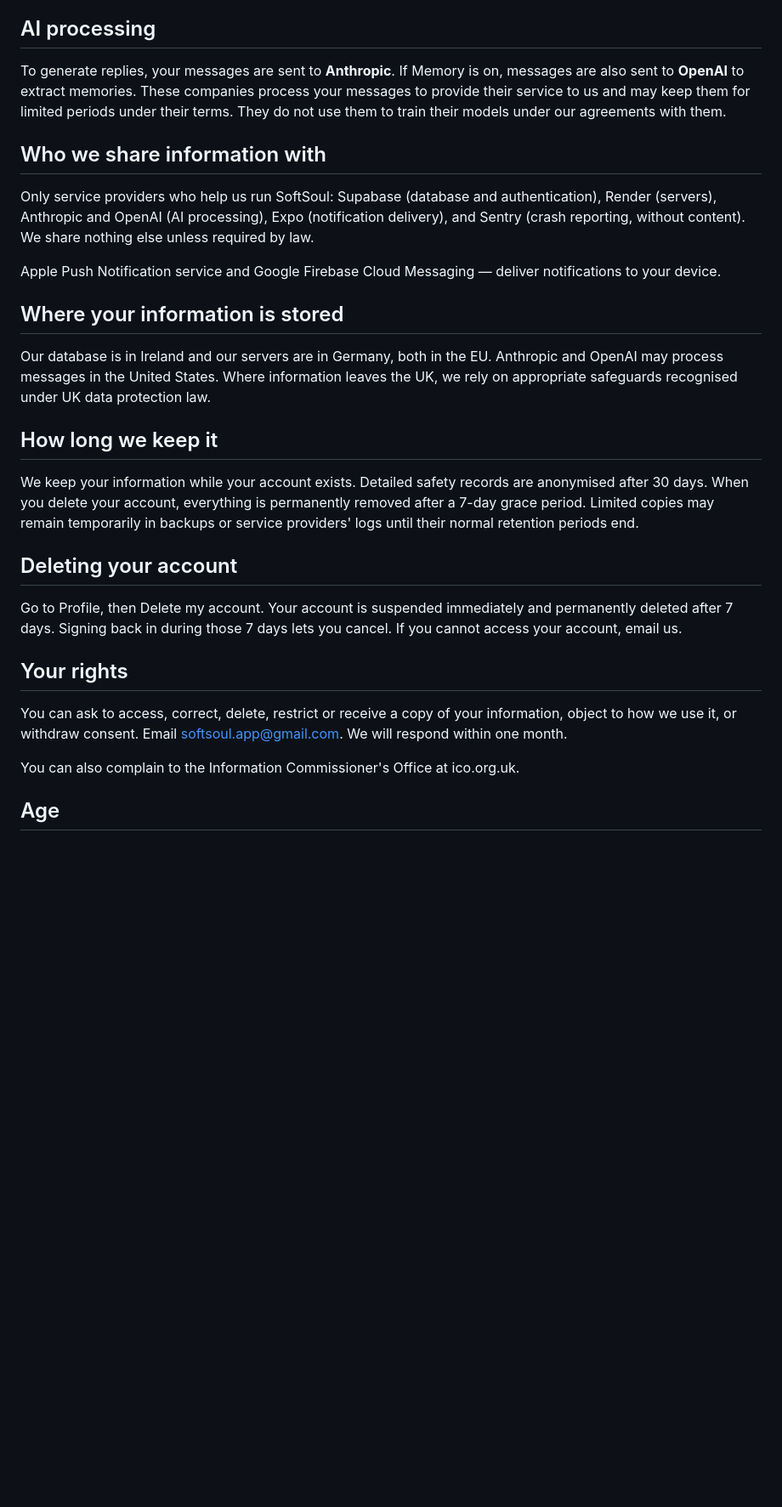
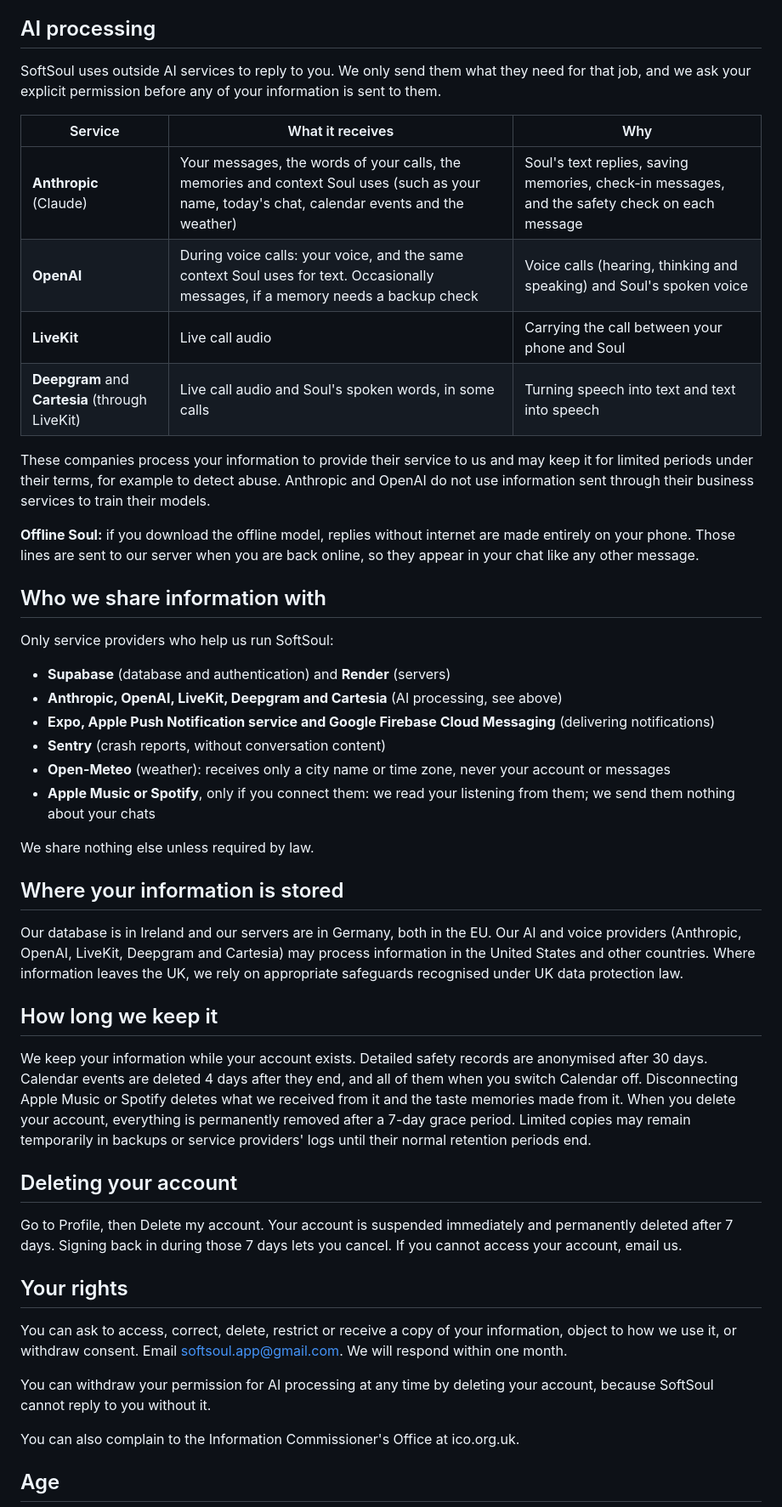
Before and after one commit to Artyom-code-pi/softsoul-legal, a Markdown page: privacy.md, the part around one of its changes. Shown at 85% size. GitHub-like rendering; blank space fills up the shorter version.

Commit message:
Privacy policy 12 Oct 2026: voice calls, calendar, music and favourites, AI services table, offline Soul
Co-Authored-By: Claude Opus 5.5 <noreply@anthropic.com>
Claude-Session: https://claude.ai/code/session_019hjsZcBpTbmcpescWYjxrk

```diff
--- a/privacy.md
+++ b/privacy.md
@@ -48,21 +53,39 @@ We do not sell your information, use it for advertising, or make decisions about
 
 ## AI processing
 
-To generate replies, your messages are sent to **Anthropic**. If Memory is on, messages are also sent to **OpenAI** to extract memories. These companies process your messages to provide their service to us and may keep them for limited periods under their terms. They do not use them to train their models under our agreements with them.
+SoftSoul uses outside AI services to reply to you. We only send them what they need for that job, and we ask your explicit permission before any of your information is sent to them.
+
+| Service | What it receives | Why |
+| --- | --- | --- |
+| **Anthropic** (Claude) | Your messages, the words of your calls, the memories and context Soul uses (such as your name, today's chat, calendar events and the weather) | Soul's text replies, saving memories, check-in messages, and the safety check on each message |
+| **OpenAI** | During voice calls: your voice, and the same context Soul uses for text. Occasionally messages, if a memory needs a backup check | Voice calls (hearing, thinking and speaking) and Soul's spoken voice |
+| **LiveKit** | Live call audio | Carrying the call between your phone and Soul |
+| **Deepgram** and **Cartesia** (through LiveKit) | Live call audio and Soul's spoken words, in some calls | Turning speech into text and text into speech |
+
+These companies process your information to provide their service to us and may keep it for limited periods under their terms, for example to detect abuse. Anthropic and OpenAI do not use information sent through their business services to train their models.
+
+**Offline Soul:** if you download the offline model, replies without internet are made entirely on your phone. Those lines are sent to our server when you are back online, so they appear in your chat like any other message.
 
 ## Who we share information with
 
-Only service providers who help us run SoftSoul: Supabase (database and authentication), Render (servers), Anthropic and OpenAI (AI processing), Expo (notification delivery), and Sentry (crash reporting, without content). We share nothing else unless required by law.
+Only service providers who help us run SoftSoul:
 
-Apple Push Notification service and Google Firebase Cloud Messaging — deliver notifications to your device.
+- **Supabase** (database and authentication) and **Render** (servers)
+- **Anthropic, OpenAI, LiveKit, Deepgram and Cartesia** (AI processing, see above)
+- **Expo, Apple Push Notification service and Google Firebase Cloud Messaging** (delivering notifications)
+- **Sentry** (crash reports, without conversation content)
+- **Open-Meteo** (weather): receives only a city name or time zone, never your account or messages
+- **Apple Music or Spotify**, only if you connect them: we read your listening from them; we send them nothing about your chats
+
+We share nothing else unless required by law.
 
 ## Where your information is stored
 
-Our database is in Ireland and our servers are in Germany, both in the EU. Anthropic and OpenAI may process messages in the United States. Where information leaves the UK, we rely on appropriate safeguards recognised under UK data protection law.
+Our database is in Ireland and our servers are in Germany, both in the EU. Our AI and voice providers (Anthropic, OpenAI, LiveKit, Deepgram and Cartesia) may process information in the United States and other countries. Where information leaves the UK, we rely on appropriate safeguards recognised under UK data protection law.
 
 ## How long we keep it
 
-We keep your information while your account exists. Detailed safety records are anonymised after 30 days. When you delete your account, everything is permanently removed after a 7-day grace period. Limited copies may remain temporarily in backups or service providers' logs until their normal retention periods end.
+We keep your information while your account exists. Detailed safety records are anonymised after 30 days. Calendar events are deleted 4 days after they end, and all of them when you switch Calendar off. Disconnecting Apple Music or Spotify deletes what we received from it and the taste memories made from it. When you delete your account, everything is permanently removed after a 7-day grace period. Limited copies may remain temporarily in backups or service providers' logs until their normal retention periods end.
 
 ## Deleting your account
 
@@ -71,6 +94,8 @@ Go to Profile, then Delete my account. Your account is suspended immediately and
 ## Your rights
 
 You can ask to access, correct, delete, restrict or receive a copy of your information, object to how we use it, or withdraw consent. Email softsoul.app@gmail.com. We will respond within one month.
+
+You can withdraw your permission for AI processing at any time by deleting your account, because SoftSoul cannot reply to you without it.
 
 You can also complain to the Information Commissioner's Office at ico.org.uk.
 
```
Also changed, not shown: other parts of privacy.md (+7 -2 lines).
